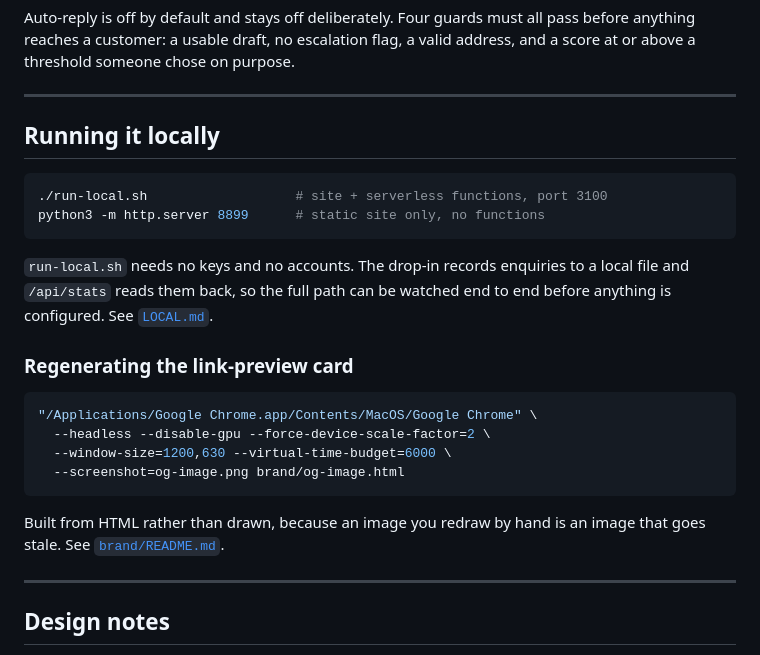
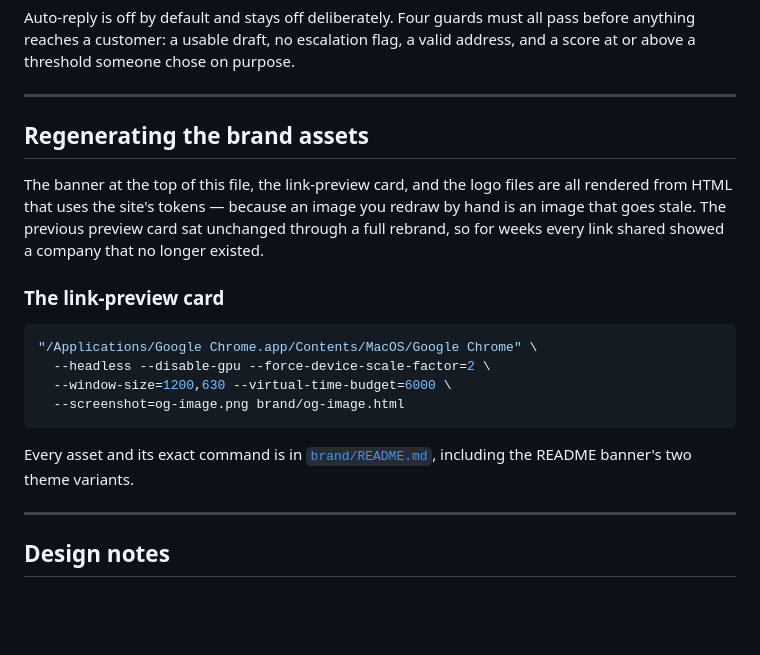
Before and after one commit to divyanshus2404/lazyscale, a Markdown page: README.md, the part around one of its changes. Drawn GitHub-style; blank space fills up the shorter version.

````diff
--- a/README.md
+++ b/README.md
@@ -126,18 +171,15 @@ valid address, and a score at or above a threshold someone chose on purpose.
 
 ---
 
-## Running it locally
+## Regenerating the brand assets
 
-```bash
-./run-local.sh                   # site + serverless functions, port 3100
-python3 -m http.server 8899      # static site only, no functions
-```
+The banner at the top of this file, the link-preview card, and the logo files
+are all rendered from HTML that uses the site's tokens — because an image you
+redraw by hand is an image that goes stale. The previous preview card sat
+unchanged through a full rebrand, so for weeks every link shared showed a
+company that no longer existed.
 
-`run-local.sh` needs no keys and no accounts. The drop-in records enquiries to a
-local file and `/api/stats` reads them back, so the full path can be watched
-end to end before anything is configured. See [`LOCAL.md`](LOCAL.md).
-
-### Regenerating the link-preview card
+### The link-preview card
 
 ```bash
 "/Applications/Google Chrome.app/Contents/MacOS/Google Chrome" \
@@ -146,8 +188,8 @@ end to end before anything is configured. See [`LOCAL.md`](LOCAL.md).
   --screenshot=og-image.png brand/og-image.html
 ```
 
-Built from HTML rather than drawn, because an image you redraw by hand is an
-image that goes stale. See [`brand/README.md`](brand/README.md).
+Every asset and its exact command is in [`brand/README.md`](brand/README.md),
+including the README banner's two theme variants.
 
 ---
 
````
Also changed, not shown: other parts of README.md (+45 -0 lines).
